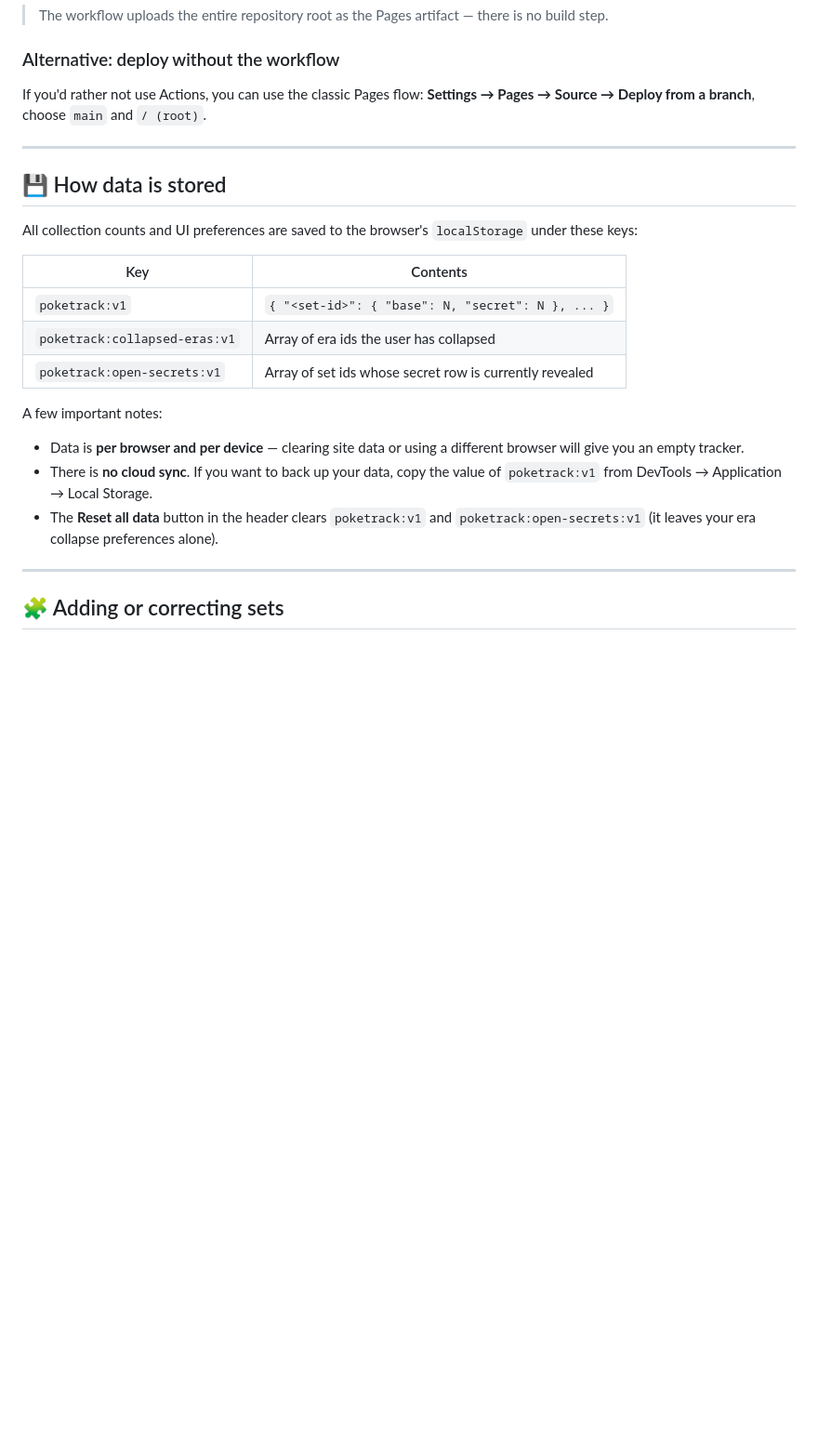
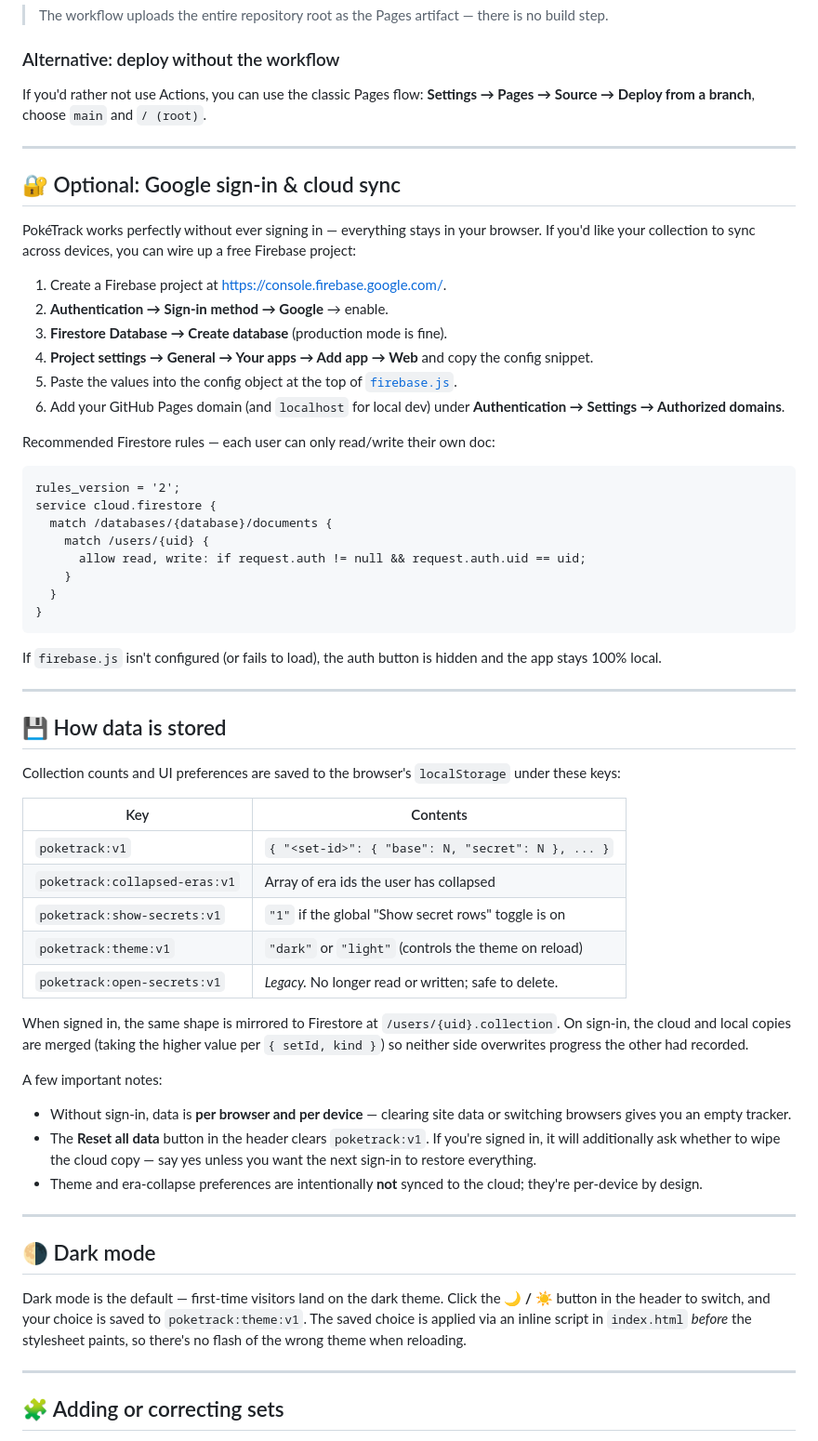
Before and after one commit to break7533/PokeTrack, a Markdown page: README.md, the part around one of its changes. Shown at 93% size. Rendered like a GitHub page; blank space fills up the shorter version.

````diff
--- a/README.md
+++ b/README.md
@@ -98,29 +117,82 @@ that publishes the repo root to GitHub Pages on every push to `main`.
 ### Alternative: deploy without the workflow
 
 If you'd rather not use Actions, you can use the classic Pages flow:
-**Settings → Pages → Source → Deploy from a branch**, choose `main` and `/ (root)`.
+**Settings → Pages → Source → Deploy from a branch**, choose `main` and
+`/ (root)`.
+
+---
+
+## 🔐 Optional: Google sign-in & cloud sync
+
+PokéTrack works perfectly without ever signing in — everything stays in your
+browser. If you'd like your collection to sync across devices, you can wire up
+a free Firebase project:
+
+1. Create a Firebase project at <https://console.firebase.google.com/>.
+2. **Authentication → Sign-in method → Google** → enable.
+3. **Firestore Database → Create database** (production mode is fine).
+4. **Project settings → General → Your apps → Add app → Web** and copy the
+   config snippet.
+5. Paste the values into the config object at the top of
+   [`firebase.js`](firebase.js).
+6. Add your GitHub Pages domain (and `localhost` for local dev) under
+   **Authentication → Settings → Authorized domains**.
+
+Recommended Firestore rules — each user can only read/write their own doc:
+
+```
+rules_version = '2';
+service cloud.firestore {
+  match /databases/{database}/documents {
+    match /users/{uid} {
+      allow read, write: if request.auth != null && request.auth.uid == uid;
+    }
+  }
+}
+```
+
+If `firebase.js` isn't configured (or fails to load), the auth button is
+hidden and the app stays 100% local.
 
 ---
 
 ## 💾 How data is stored
 
-All collection counts and UI preferences are saved to the browser's
+Collection counts and UI preferences are saved to the browser's
 `localStorage` under these keys:
 
 | Key                              | Contents                                                |
 | -------------------------------- | ------------------------------------------------------- |
 | `poketrack:v1`                   | `{ "<set-id>": { "base": N, "secret": N }, ... }`       |
 | `poketrack:collapsed-eras:v1`    | Array of era ids the user has collapsed                 |
-| `poketrack:open-secrets:v1`      | Array of set ids whose secret row is currently revealed |
+| `poketrack:show-secrets:v1`      | `"1"` if the global "Show secret rows" toggle is on     |
+| `poketrack:theme:v1`             | `"dark"` or `"light"` (controls the theme on reload)    |
+| `poketrack:open-secrets:v1`      | _Legacy._ No longer read or written; safe to delete.    |
+
+When signed in, the same shape is mirrored to Firestore at
+`/users/{uid}.collection`. On sign-in, the cloud and local copies are merged
+(taking the higher value per `{ setId, kind }`) so neither side overwrites
+progress the other had recorded.
 
 A few important notes:
 
-- Data is **per browser and per device** — clearing site data or using a
-  different browser will give you an empty tracker.
-- There is **no cloud sync**. If you want to back up your data, copy the
-  value of `poketrack:v1` from DevTools → Application → Local Storage.
-- The **Reset all data** button in the header clears `poketrack:v1` and
-  `poketrack:open-secrets:v1` (it leaves your era collapse preferences alone).
+- Without sign-in, data is **per browser and per device** — clearing site data
+  or switching browsers gives you an empty tracker.
+- The **Reset all data** button in the header clears `poketrack:v1`. If
+  you're signed in, it will additionally ask whether to wipe the cloud copy
+  — say yes unless you want the next sign-in to restore everything.
+- Theme and era-collapse preferences are intentionally **not** synced to the
+  cloud; they're per-device by design.
+
+---
+
+## 🌗 Dark mode
+
+Dark mode is the default — first-time visitors land on the dark theme. Click
+the **🌙 / ☀️** button in the header to switch, and your choice is saved to
+`poketrack:theme:v1`. The saved choice is applied via an inline script in
+`index.html` *before* the stylesheet paints, so there's no flash of the wrong
+theme when reloading.
 
 ---
 
````
Also changed, not shown: other parts of README.md (+49 -24 lines).
